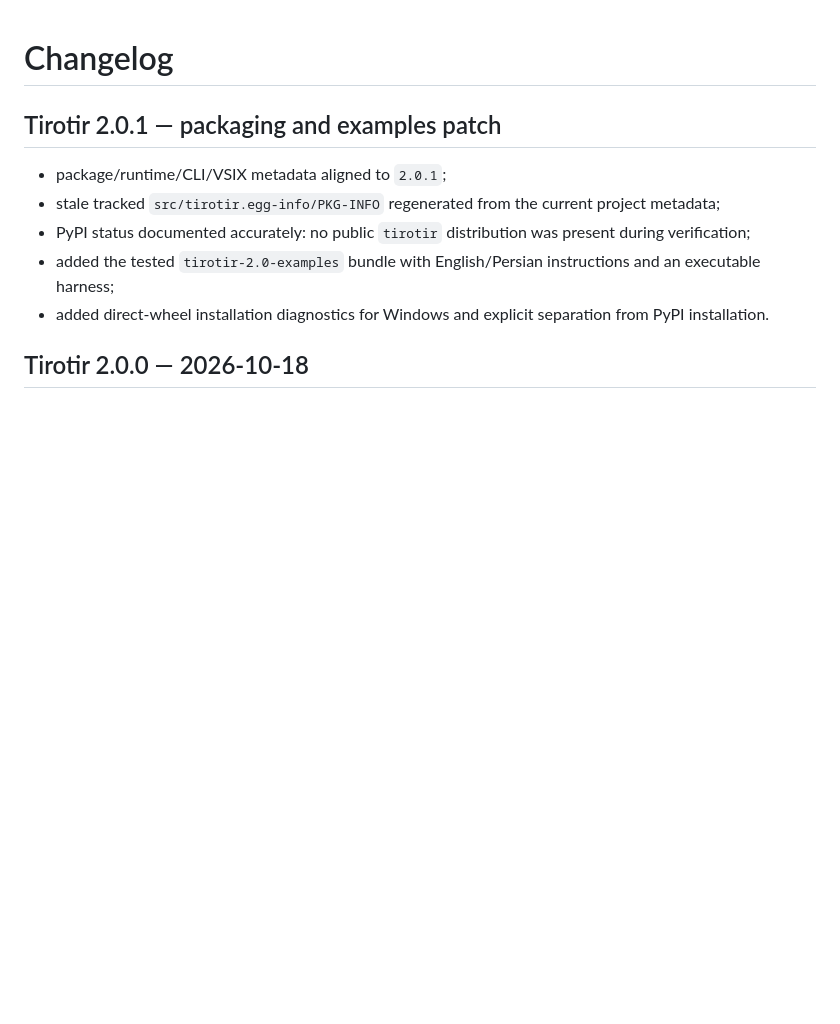
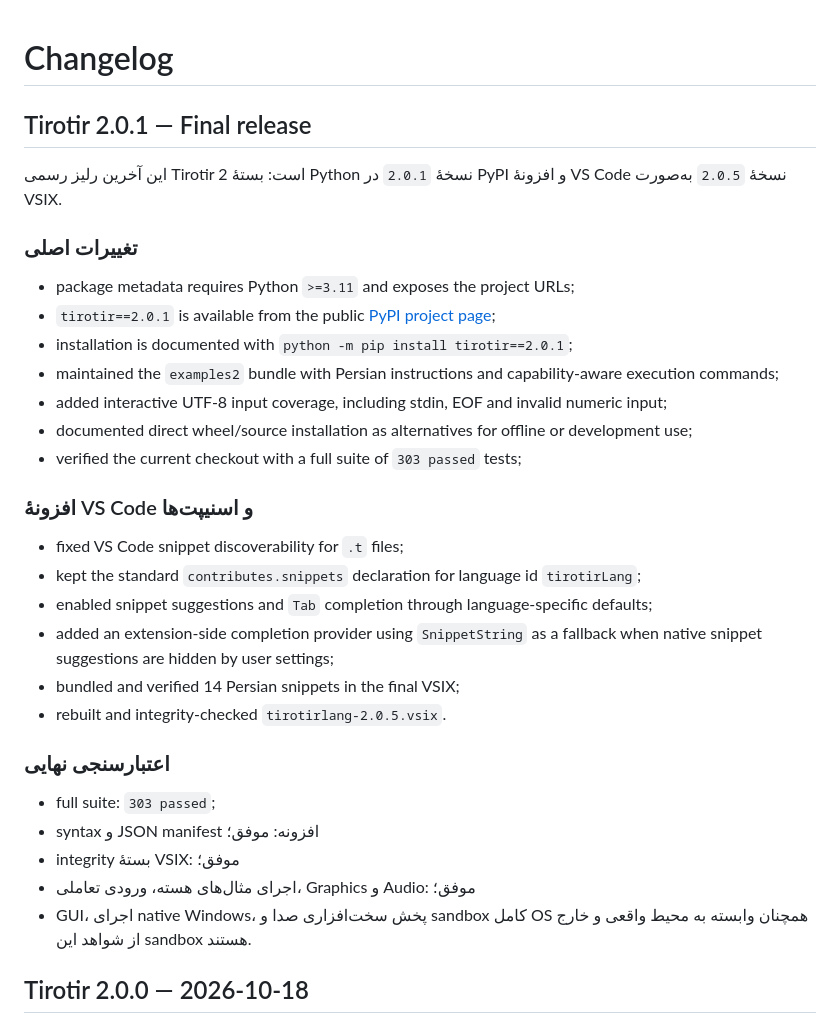
Before and after one commit to worker2025/tirotir, a Markdown page: CHANGELOG.md, the part around the change. Drawn GitHub-style; blank space fills up the shorter version.

Commit message:
Revise CHANGELOG for Tirotir 2.0.1 final release
Updated changelog for the final release of Tirotir 2.0.1, including packaging, examples, and VS Code extension improvements.

```diff
--- a/CHANGELOG.md
+++ b/CHANGELOG.md
@@ -1,12 +1,35 @@
 # Changelog
 
-## Tirotir 2.0.1 — packaging and examples patch
+## Tirotir 2.0.1 — Final release
 
-- package/runtime/CLI/VSIX metadata aligned to `2.0.1`;
-- stale tracked `src/tirotir.egg-info/PKG-INFO` regenerated from the current project metadata;
-- PyPI status documented accurately: no public `tirotir` distribution was present during verification;
-- added the tested `tirotir-2.0-examples` bundle with English/Persian instructions and an executable harness;
-- added direct-wheel installation diagnostics for Windows and explicit separation from PyPI installation.
+این آخرین رلیز رسمی Tirotir 2 است: بستهٔ Python نسخهٔ `2.0.1` در PyPI و افزونهٔ VS Code نسخهٔ `2.0.5` به‌صورت VSIX.
+
+### تغییرات اصلی
+
+- package metadata requires Python `>=3.11` and exposes the project URLs;
+- `tirotir==2.0.1` is available from the public [PyPI project page](https://pypi.org/project/tirotir/);
+- installation is documented with `python -m pip install tirotir==2.0.1`;
+- maintained the `examples2` bundle with Persian instructions and capability-aware execution commands;
+- added interactive UTF-8 input coverage, including stdin, EOF and invalid numeric input;
+- documented direct wheel/source installation as alternatives for offline or development use;
+- verified the current checkout with a full suite of `303 passed` tests;
+
+### افزونهٔ VS Code و اسنیپت‌ها
+
+- fixed VS Code snippet discoverability for `.t` files;
+- kept the standard `contributes.snippets` declaration for language id `tirotirLang`;
+- enabled snippet suggestions and `Tab` completion through language-specific defaults;
+- added an extension-side completion provider using `SnippetString` as a fallback when native snippet suggestions are hidden by user settings;
+- bundled and verified 14 Persian snippets in the final VSIX;
+- rebuilt and integrity-checked `tirotirlang-2.0.5.vsix`.
+
+### اعتبارسنجی نهایی
+
+- full suite: `303 passed`;
+- syntax و JSON manifest افزونه: موفق؛
+- integrity بستهٔ VSIX: موفق؛
+- اجرای مثال‌های هسته، ورودی تعاملی، Graphics و Audio: موفق؛
+- GUI، اجرای native Windows، پخش سخت‌افزاری صدا و sandbox کامل OS همچنان وابسته به محیط واقعی و خارج از شواهد این sandbox هستند.
 
 
 ## Tirotir 2.0.0 — 2026-10-18
```
